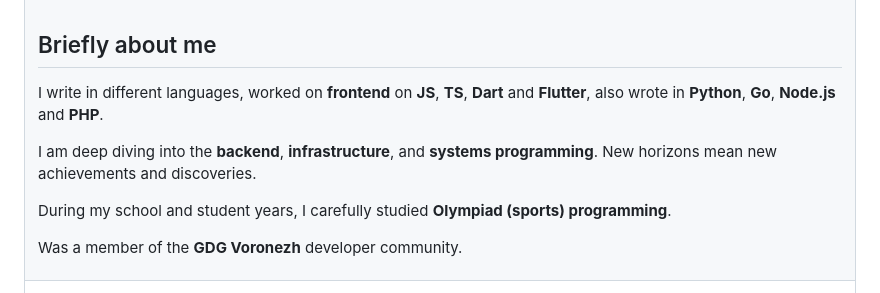
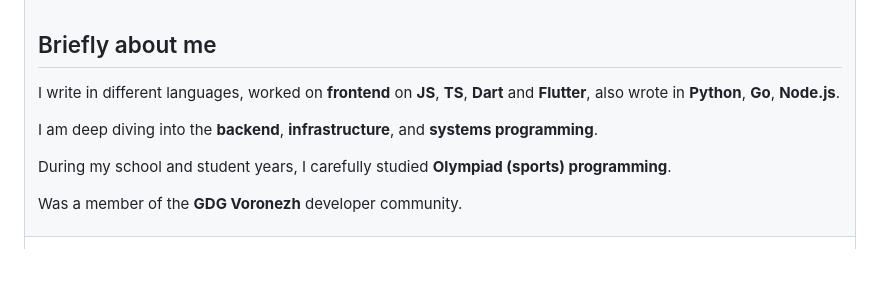
Before and after one commit to geooooo/geooooo, a Markdown page: README.md, the part around one of its changes. Drawn GitHub-style; blank space fills up the shorter version.

```diff
--- a/README.md
+++ b/README.md
@@ -44,11 +44,10 @@
             <h2>Briefly about me</h2>
             <p>
                 I write in different languages, worked on <b>frontend</b> on <b>JS</b>, <b>TS</b>, <b>Dart</b> and <b>Flutter</b>,
-                also wrote in <b>Python</b>, <b>Go</b>, <b>Node.js</b> and <b>PHP</b>.
+                also wrote in <b>Python</b>, <b>Go</b>, <b>Node.js</b>.
             </p>
             <p>
                 I am deep diving into the <b>backend</b>, <b>infrastructure</b>, and <b>systems programming</b>.
-                New horizons mean new achievements and discoveries.
             </p>
             <p>
                 During my school and student years, I carefully studied <b>Olympiad (sports) programming</b>.
```
Also changed, not shown: other parts of README.md (+0 -7 lines).
